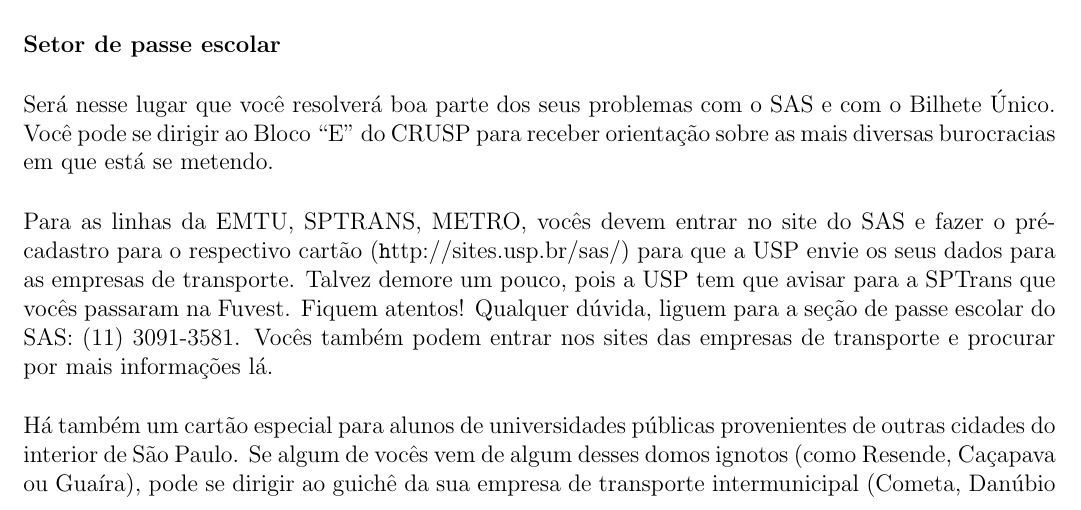
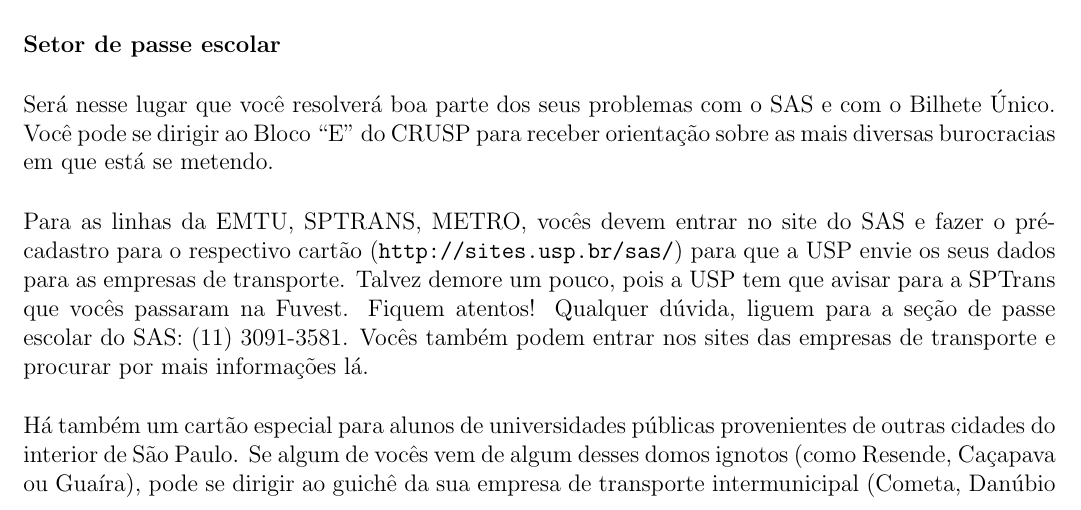
Before and after one commit to Kazuo256/guiadobixo, a LaTeX document (src/GuiaDoBixo.tex, which reads src/sobre_a_usp.tex): part of page 78 of 115, cut so that both start at the same text. Compiled offline with pdfLaTeX.

Commit message:
corrigindo o link do sas

```diff
--- a/src/sobre_a_usp.tex
+++ b/src/sobre_a_usp.tex
@@ -216,7 +216,7 @@
 as mais diversas burocracias em que está se metendo.
 
 Para as linhas da EMTU, SPTRANS, METRO, vocês devem entrar no site do SAS e fazer
-o pré-cadastro para o respectivo cartão ({\url http://sites.usp.br/sas/}) para que a USP envie os
+o pré-cadastro para o respectivo cartão (\url {http://sites.usp.br/sas/}) para que a USP envie os
 seus dados para as empresas de transporte. Talvez demore um pouco, pois a USP tem que
 avisar para a SPTrans que vocês passaram na Fuvest. Fiquem atentos! Qualquer dúvida,
 liguem para a seção de passe escolar do SAS: (11) 3091-3581. Vocês também podem entrar nos sites
```
